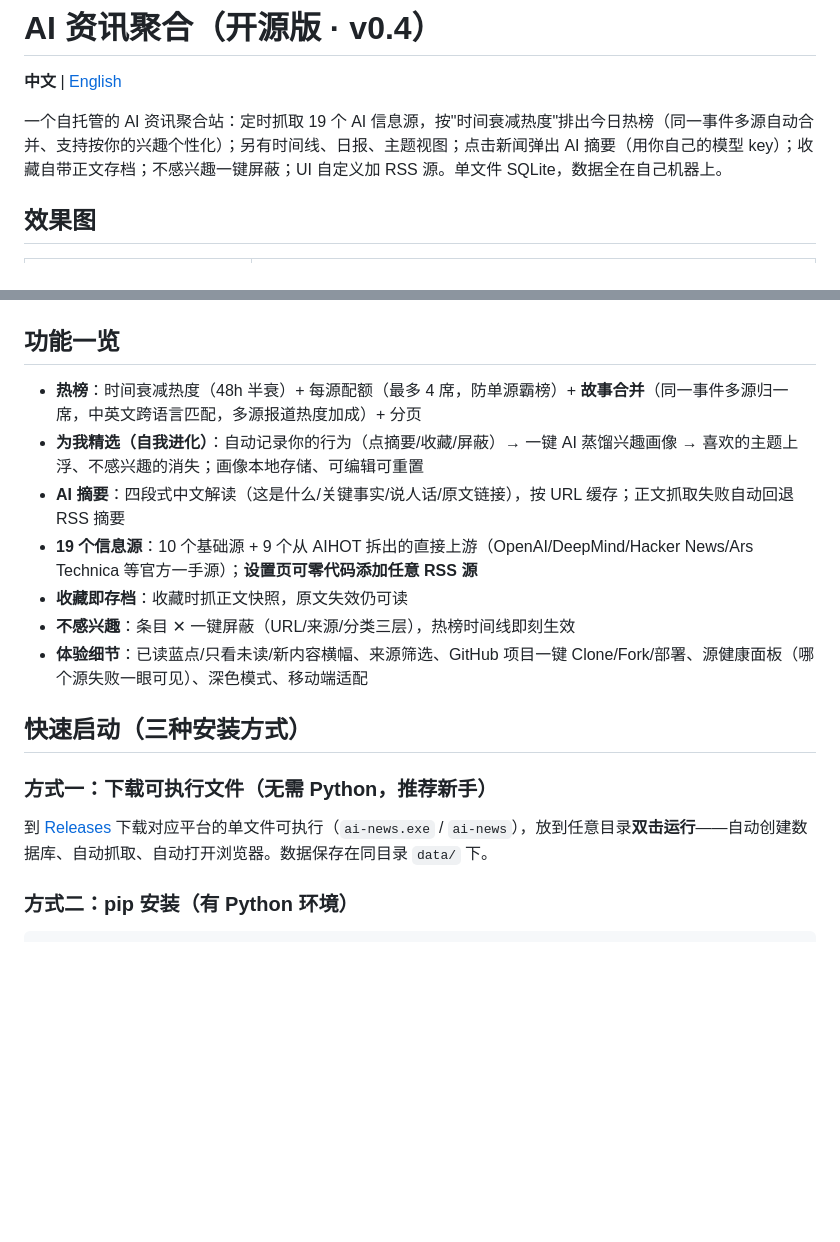
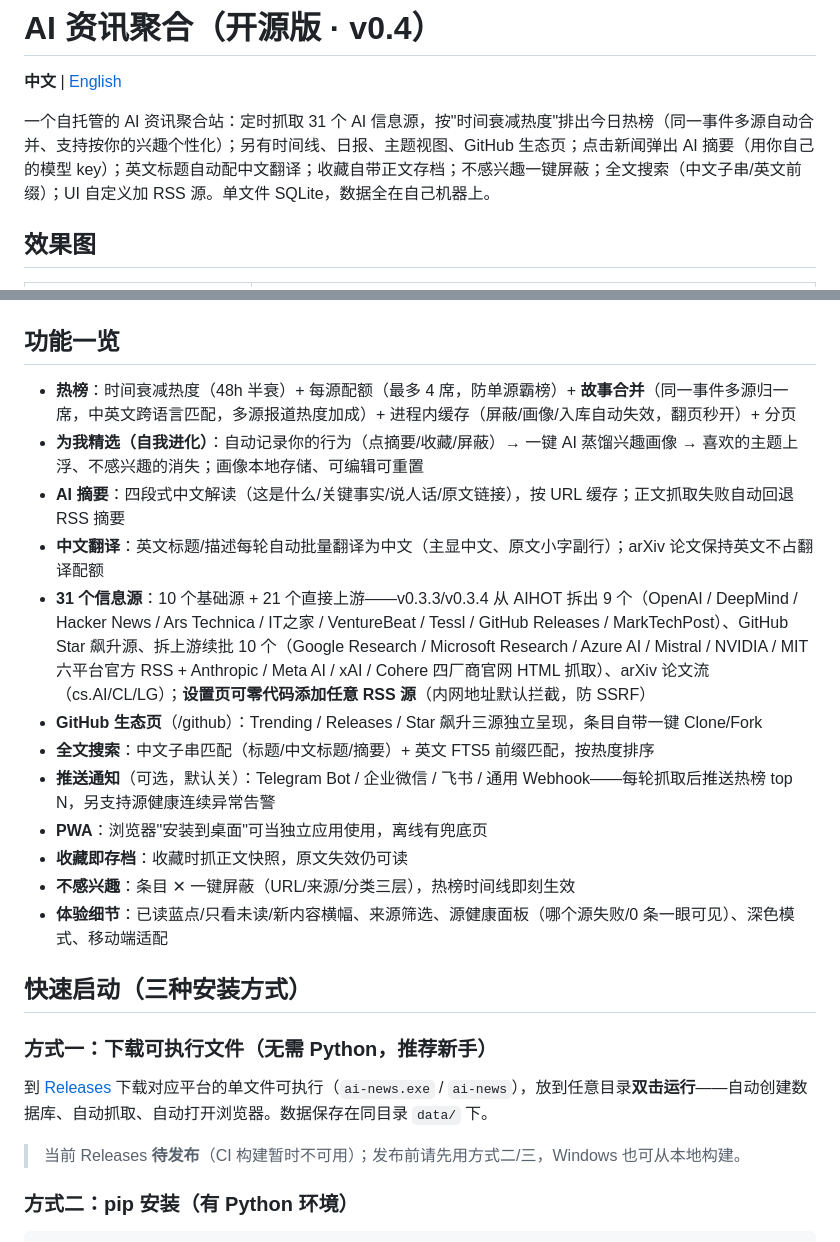
Before and after one commit to aspiring0/ai-news-digest, a Markdown page: README.md, 2 parts joined by grey strips. GitHub-like rendering; blank space fills up the shorter version.

```diff
--- a/README.md
+++ b/README.md
@@ -2,7 +2,7 @@
 
 **中文** | [English](README_EN.md)
 
-一个自托管的 AI 资讯聚合站：定时抓取 19 个 AI 信息源，按"时间衰减热度"排出今日热榜（同一事件多源自动合并、支持按你的兴趣个性化）；另有时间线、日报、主题视图；点击新闻弹出 AI 摘要（用你自己的模型 key）；收藏自带正文存档；不感兴趣一键屏蔽；UI 自定义加 RSS 源。单文件 SQLite，数据全在自己机器上。
+一个自托管的 AI 资讯聚合站：定时抓取 31 个 AI 信息源，按"时间衰减热度"排出今日热榜（同一事件多源自动合并、支持按你的兴趣个性化）；另有时间线、日报、主题视图、GitHub 生态页；点击新闻弹出 AI 摘要（用你自己的模型 key）；英文标题自动配中文翻译；收藏自带正文存档；不感兴趣一键屏蔽；全文搜索（中文子串/英文前缀）；UI 自定义加 RSS 源。单文件 SQLite，数据全在自己机器上。
 
 ## 效果图
 
@@ -16,19 +16,25 @@
 
 ## 功能一览
 
-- **热榜**：时间衰减热度（48h 半衰）+ 每源配额（最多 4 席，防单源霸榜）+ **故事合并**（同一事件多源归一席，中英文跨语言匹配，多源报道热度加成）+ 分页
+- **热榜**：时间衰减热度（48h 半衰）+ 每源配额（最多 4 席，防单源霸榜）+ **故事合并**（同一事件多源归一席，中英文跨语言匹配，多源报道热度加成）+ 进程内缓存（屏蔽/画像/入库自动失效，翻页秒开）+ 分页
 - **为我精选（自我进化）**：自动记录你的行为（点摘要/收藏/屏蔽）→ 一键 AI 蒸馏兴趣画像 → 喜欢的主题上浮、不感兴趣的消失；画像本地存储、可编辑可重置
 - **AI 摘要**：四段式中文解读（这是什么/关键事实/说人话/原文链接），按 URL 缓存；正文抓取失败自动回退 RSS 摘要
-- **19 个信息源**：10 个基础源 + 9 个从 AIHOT 拆出的直接上游（OpenAI/DeepMind/Hacker News/Ars Technica 等官方一手源）；**设置页可零代码添加任意 RSS 源**
+- **中文翻译**：英文标题/描述每轮自动批量翻译为中文（主显中文、原文小字副行）；arXiv 论文保持英文不占翻译配额
+- **31 个信息源**：10 个基础源 + 21 个直接上游——v0.3.3/v0.3.4 从 AIHOT 拆出 9 个（OpenAI / DeepMind / Hacker News / Ars Technica / IT之家 / VentureBeat / Tessl / GitHub Releases / MarkTechPost）、GitHub Star 飙升源、拆上游续批 10 个（Google Research / Microsoft Research / Azure AI / Mistral / NVIDIA / MIT 六平台官方 RSS + Anthropic / Meta AI / xAI / Cohere 四厂商官网 HTML 抓取）、arXiv 论文流（cs.AI/CL/LG）；**设置页可零代码添加任意 RSS 源**（内网地址默认拦截，防 SSRF）
+- **GitHub 生态页**（/github）：Trending / Releases / Star 飙升三源独立呈现，条目自带一键 Clone/Fork
+- **全文搜索**：中文子串匹配（标题/中文标题/摘要）+ 英文 FTS5 前缀匹配，按热度排序
+- **推送通知**（可选，默认关）：Telegram Bot / 企业微信 / 飞书 / 通用 Webhook——每轮抓取后推送热榜 top N，另支持源健康连续异常告警
+- **PWA**：浏览器"安装到桌面"可当独立应用使用，离线有兜底页
 - **收藏即存档**：收藏时抓正文快照，原文失效仍可读
 - **不感兴趣**：条目 ✕ 一键屏蔽（URL/来源/分类三层），热榜时间线即刻生效
-- **体验细节**：已读蓝点/只看未读/新内容横幅、来源筛选、GitHub 项目一键 Clone/Fork/部署、源健康面板（哪个源失败一眼可见）、深色模式、移动端适配
+- **体验细节**：已读蓝点/只看未读/新内容横幅、来源筛选、源健康面板（哪个源失败/0 条一眼可见）、深色模式、移动端适配
 
 ## 快速启动（三种安装方式）
 
 ### 方式一：下载可执行文件（无需 Python，推荐新手）
 
 到 [Releases](../../releases) 下载对应平台的单文件可执行（`ai-news.exe` / `ai-news`），放到任意目录**双击运行**——自动创建数据库、自动抓取、自动打开浏览器。数据保存在同目录 `data/` 下。
+> 当前 Releases **待发布**（CI 构建暂时不可用）；发布前请先用方式二/三，Windows 也可从本地构建。
 
 ### 方式二：pip 安装（有 Python 环境）
 
```
Also changed, not shown: DEPLOY.md (+2 -2 lines), README_EN.md (+7 -3 lines).
